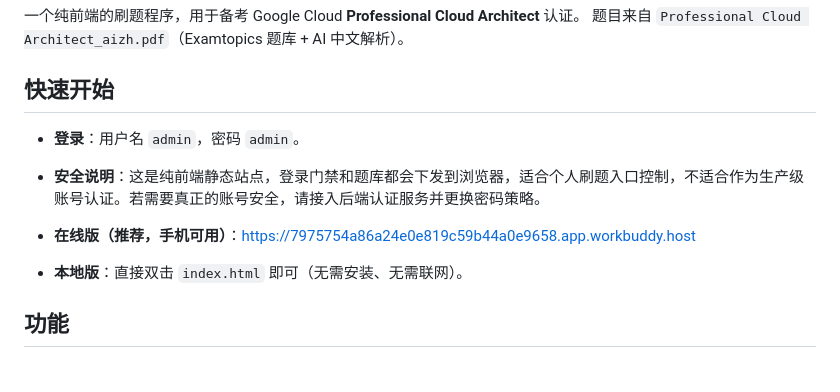
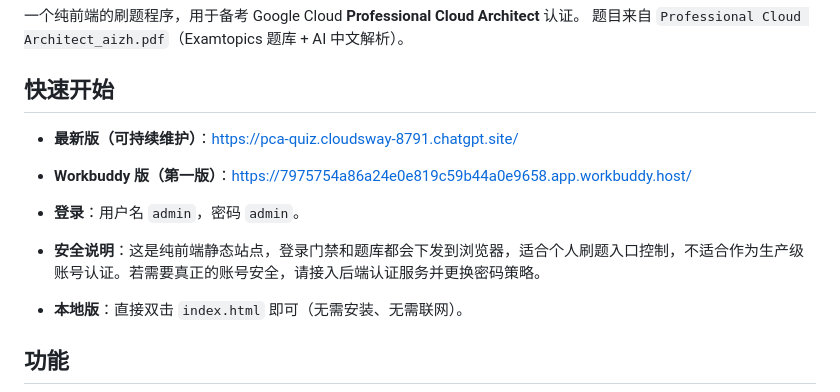
Before and after one commit to wutuobang1011/GCP_killer, a Markdown page: README.md, the part around the change. Drawn GitHub-style; blank space fills up the shorter version.

Commit message:
docs: link latest hosted quiz on project homepage

```diff
--- a/README.md
+++ b/README.md
@@ -5,10 +5,11 @@
 
 ## 快速开始
 
+- **最新版（可持续维护）**：https://pca-quiz.cloudsway-8791.chatgpt.site/
+- **Workbuddy 版（第一版）**：https://7975754a86a24e0e819c59b44a0e9658.app.workbuddy.host/
 - **登录**：用户名 `admin`，密码 `admin`。
 - **安全说明**：这是纯前端静态站点，登录门禁和题库都会下发到浏览器，适合个人刷题入口控制，不适合作为生产级账号认证。若需要真正的账号安全，请接入后端认证服务并更换密码策略。
 
-- **在线版（推荐，手机可用）**：https://7975754a86a24e0e819c59b44a0e9658.app.workbuddy.host
 - **本地版**：直接双击 `index.html` 即可（无需安装、无需联网）。
 
 ## 功能
```
